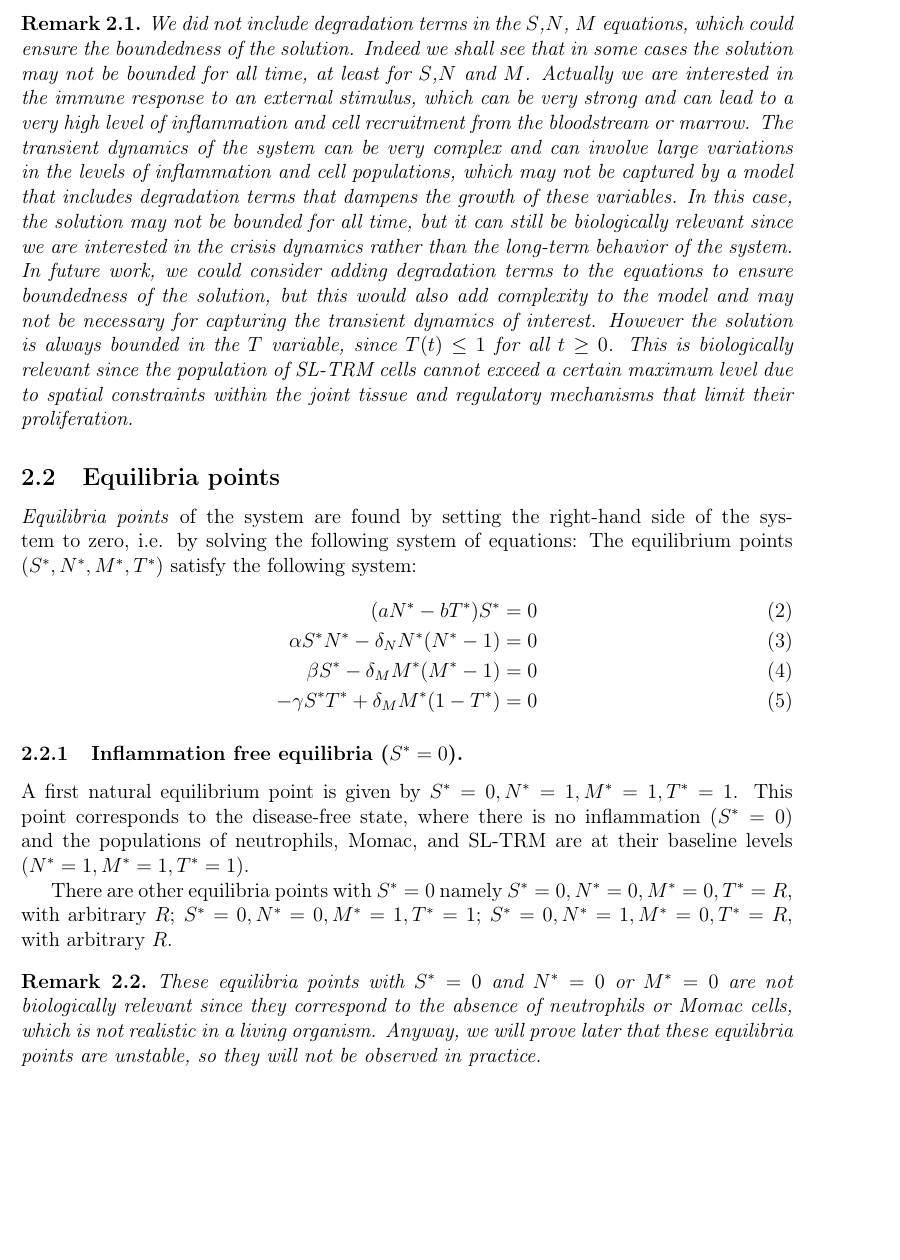
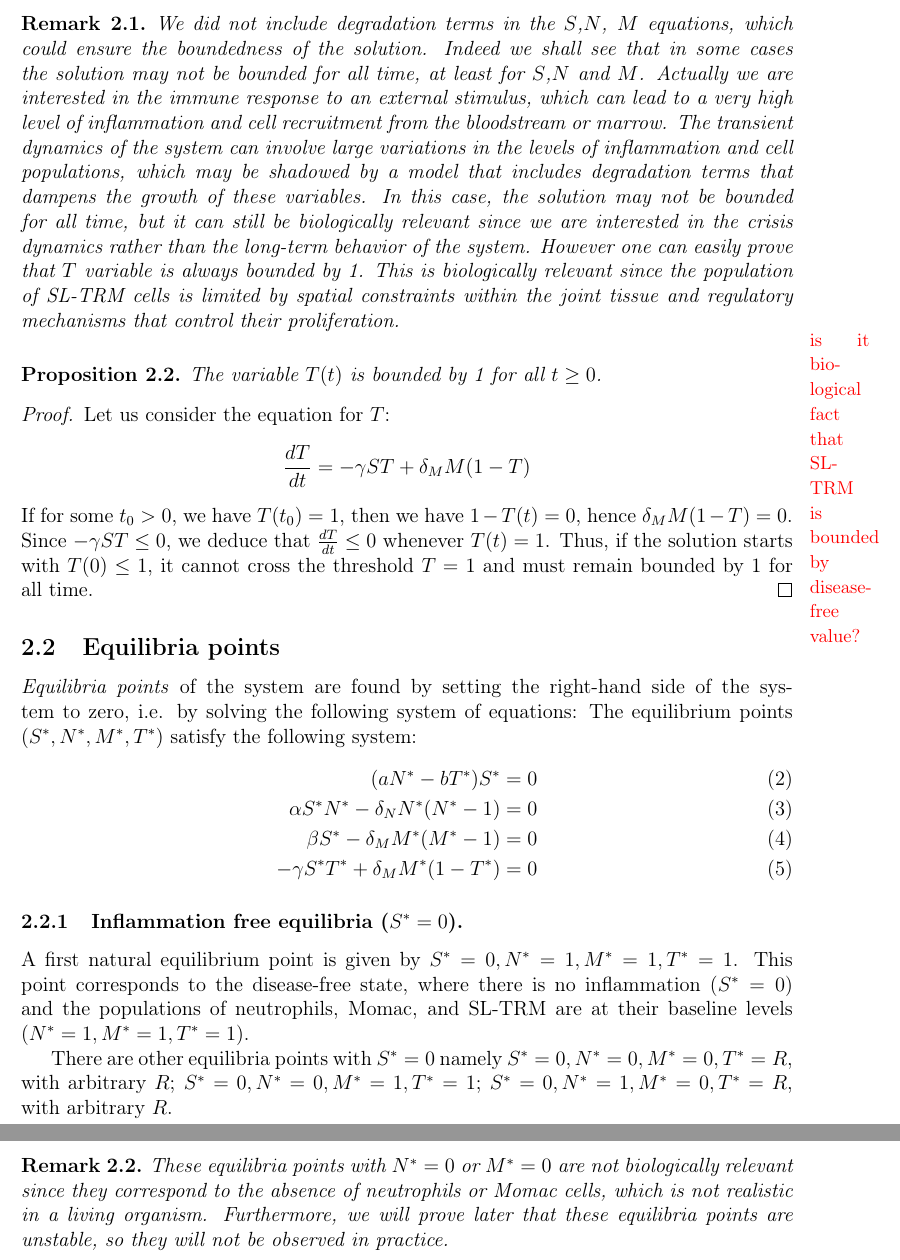
Before and after one commit to azerad/immunomath, a LaTeX paper (arthritis_model_oliv.tex): part of page 4 of 20 before the commit and two parts of pages 4 and 5 of 20 after it, the two joined at a grey line, cut so that both start at the same text, the shorter picture padded with empty space. Compiled offline with pdfLaTeX.

Commit message:
T is bounded

```diff
--- a/arthritis_model_oliv.tex
+++ b/arthritis_model_oliv.tex
@@ -174,12 +174,26 @@ We observe that the vector field $F$ is \emph{quasi-positive}, i.e. for each $i=
 \end{proof}
 This property is biologically meaningful since the variables $S$, $N$, $M$, and $T$ represent cell populations, which cannot be negative. Our model thus ensures that the solutions remain within the biologically relevant domain.
 \begin{rem}
-    We did not  include degradation terms in the $S$,$N$, $M$ equations, which could ensure the boundedness of the solution. Indeed we shall see that in some cases the solution may not be bounded for all time, at least for $S$,$N$ and $M$.
-     Actually we are interested in the  immune response to an external stimulus, which can be very strong and can lead to a very high level of inflammation and cell recruitment from the bloodstream or marrow. The transient dynamics of the system can be very complex and can involve large variations in the levels of inflammation and cell populations, which may not be captured by a model that includes degradation terms that dampens the growth of these variables.
+    We did not  include degradation terms in the $S$,$N$, $M$ equations, which could ensure the boundedness of the solution.
+    Indeed we shall see that in some cases the solution may not be bounded for all time, at least for $S$,$N$ and $M$.
+     Actually we are interested in the  immune response to an external stimulus, which can lead to a very high level of inflammation and cell recruitment from the bloodstream or marrow.
+     The transient dynamics of the system can involve large variations in the levels of inflammation and cell populations, which may be shadowed by a model that includes degradation terms that dampens the growth of these variables.
     In this case, the solution may not be bounded for all time, but it can still be biologically relevant since we are interested in the crisis dynamics rather than the long-term behavior of the system.
-    In future work, we could consider adding degradation terms to the equations to ensure boundedness of the solution, but this would also add complexity to the model and may not be necessary for capturing the transient dynamics of interest.
-    However the solution is always bounded in the $T$ variable, since $T(t) \leq 1$ for all $t \geq 0$. This is biologically relevant since the population of SL-TRM cells cannot exceed a certain maximum level due to spatial constraints within the joint tissue and regulatory mechanisms that limit their proliferation.
+    However  one can easily prove that $T$ variable is always bounded by 1. This is biologically relevant since the population of SL-TRM cells is limited by spatial constraints within the joint tissue and regulatory mechanisms that control their proliferation.
 \end{rem}
+
+    \marginpar{\textcolor{red}{\small is it biological fact that SL-TRM is bounded by disease-free value?}}
+
+\begin{proposition}
+The variable $T(t)$ is bounded by 1 for all $t \geq 0$.
+\end{proposition}
+\begin{proof}
+    Let us consider the equation for $T$:
+\begin{equation*}
+\frac{dT}{dt} = -\gamma S T + \delta_M M (1 - T)
+\end{equation*}
+If for some $t_0 >0$, we have $T(t_0) = 1$, then we have $1 - T(t) = 0$, hence $\delta_M M (1 - T) = 0$. Since $-\gamma S T \leq 0$, we deduce that $\frac{dT}{dt} \leq 0$ whenever $T(t) = 1$. Thus, if the solution starts with $T(0) \leq 1$, it cannot cross the threshold $T=1$ and must remain bounded by 1 for all time.
+\end{proof}
 \subsection{Equilibria points}
 \emph{Equilibria points} of the system are found by setting the right-hand side of the system to zero, i.e. by solving the following system of equations:
  The equilibrium points $(S^*, N^*, M^*, T^*)$ satisfy the following system:
@@ -197,8 +211,8 @@ $S^* = 0, N^* = 0, M^* = 0, T^* = R$, with arbitrary $R$;
  $S^* = 0, N^* = 0, M^* = 1, T^* = 1$;
  $S^* = 0, N^* = 1, M^* = 0, T^* = R$, with arbitrary $R$.
 \begin{rem}
-These equilibria points with $S^* = 0$ and $N^* = 0$ or $M^* = 0$ are not biologically relevant since they correspond to the absence of neutrophils or Momac cells, which is not realistic in a living organism.
-Anyway, we will prove later that these equilibria points are unstable, so they will not be observed in practice.
+These equilibria points with  $N^* = 0$ or $M^* = 0$ are not biologically relevant since they correspond to the absence of neutrophils or Momac cells, which is not realistic in a living organism.
+Furthermore, we will prove later that these equilibria points are unstable, so they will not be observed in practice.
 \end{rem}
 
 % Commented-out derivation for equilibria with S^* \neq 0
```
Also changed, not shown: arthritis_model_oliv.pdf, arthritis_model_oliv.tex (2 more changed lines).
